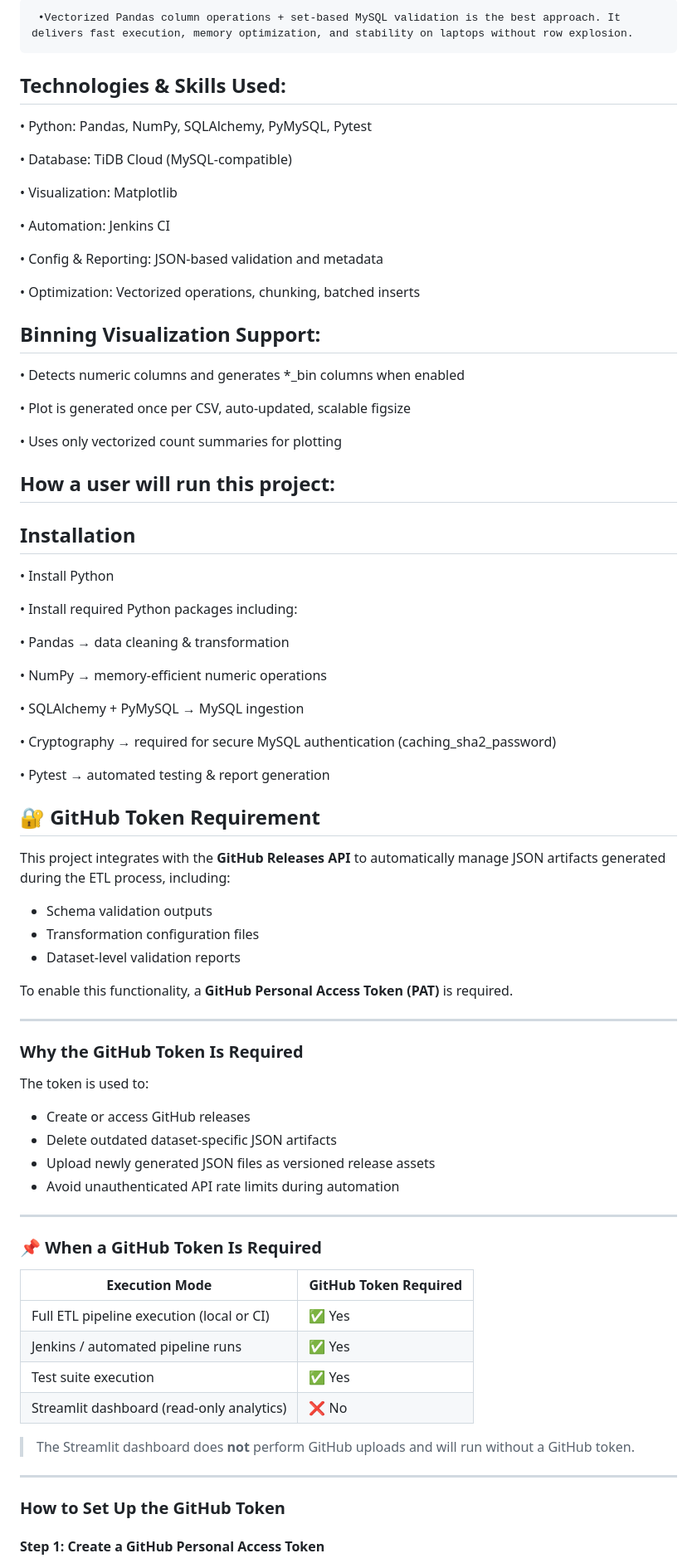
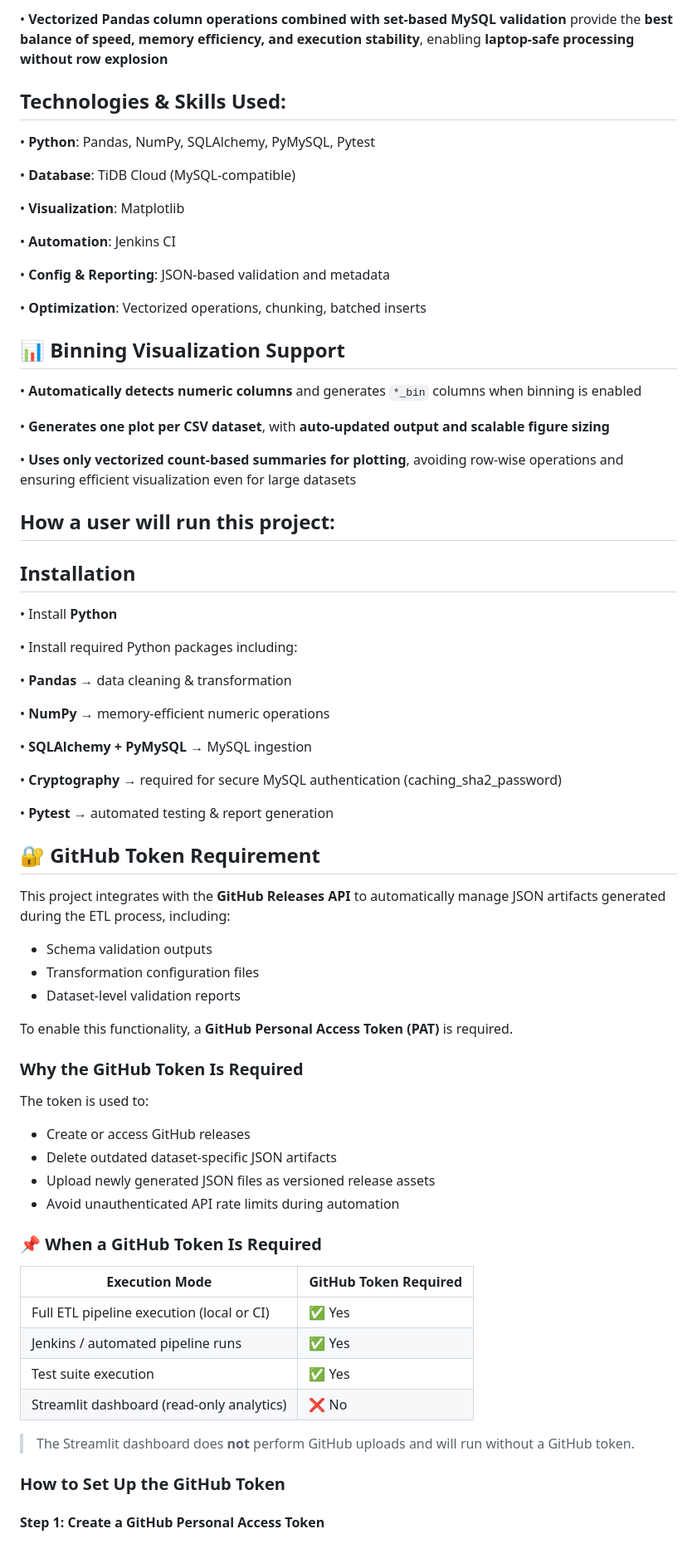
Before and after one commit to Sahithidurgaraju/automated-data-cleaning, a Markdown page: README.md, the part around one of its changes. Shown at 83% size. Rendered like a GitHub page.

```diff
--- a/README.md
+++ b/README.md
@@ -76,45 +82,48 @@ Jenkinsfile                → CI pipeline configuration
 
-     •Vectorized Pandas column operations + set-based MySQL validation is the best approach. It delivers fast execution, memory optimization, and stability on laptops without row explosion.
+  • **Vectorized Pandas column operations combined with set-based MySQL validation** provide the **best balance of speed, memory efficiency, and execution stability**, enabling **laptop-safe processing without row explosion**
+
 
 ## Technologies & Skills Used:
 
-•	Python: Pandas, NumPy, SQLAlchemy, PyMySQL, Pytest
+•	**Python**: Pandas, NumPy, SQLAlchemy, PyMySQL, Pytest
 
-•	Database: TiDB Cloud (MySQL-compatible)
+•	**Database**: TiDB Cloud (MySQL-compatible)
 
-•	Visualization: Matplotlib
+•	**Visualization**: Matplotlib
 
-•	Automation: Jenkins CI
+•	**Automation**: Jenkins CI
 
-•	Config & Reporting: JSON-based validation and metadata
+•	**Config & Reporting**: JSON-based validation and metadata
 
-•	Optimization: Vectorized operations, chunking, batched inserts
+•	**Optimization**: Vectorized operations, chunking, batched inserts
 
-## Binning Visualization Support:
+## 📊 Binning Visualization Support
 
-•	Detects numeric columns and generates *_bin columns when enabled
+• **Automatically detects numeric columns** and generates `*_bin` columns when binning is enabled
 
-•	Plot is generated once per CSV, auto-updated, scalable figsize
+• **Generates one plot per CSV dataset**, with **auto-updated output and scalable figure sizing**
 
-•	Uses only vectorized count summaries for plotting
+• **Uses only vectorized count-based summaries for plotting**, avoiding row-wise operations and ensuring efficient visualization even for large datasets
+
 
 ## How a user will run this project:
 
 ## Installation
 
-•	Install Python
+•	Install **Python**
 
 •	Install required Python packages including:
 
-•	Pandas → data cleaning & transformation
+•	**Pandas** → data cleaning & transformation
 
-•	NumPy → memory-efficient numeric operations
+•	**NumPy** → memory-efficient numeric operations
 
-•	SQLAlchemy + PyMySQL → MySQL ingestion
+•	**SQLAlchemy + PyMySQL** → MySQL ingestion
 
-•	Cryptography → required for secure MySQL authentication (caching_sha2_password)
+•	**Cryptography** → required for secure MySQL authentication (caching_sha2_password)
 
-•	Pytest → automated testing & report generation
+•	**Pytest** → automated testing & report generation
+
 ## 🔐 GitHub Token Requirement
 
 This project integrates with the **GitHub Releases API** to automatically manage JSON artifacts generated during the ETL process, including:
@@ -125,7 +134,7 @@ This project integrates with the **GitHub Releases API** to automatically manage
 
 To enable this functionality, a **GitHub Personal Access Token (PAT)** is required.
 
----
+
 
 ### Why the GitHub Token Is Required
 
@@ -135,7 +144,7 @@ The token is used to:
 - Upload newly generated JSON files as versioned release assets
 - Avoid unauthenticated API rate limits during automation
 
----
+
 
 ### 📌 When a GitHub Token Is Required
 
@@ -148,7 +157,7 @@ The token is used to:
 
 > The Streamlit dashboard does **not** perform GitHub uploads and will run without a GitHub token.
 
----
+
 
 ###  How to Set Up the GitHub Token
 
```
Also changed, not shown: other parts of README.md (+176 -86 lines).
